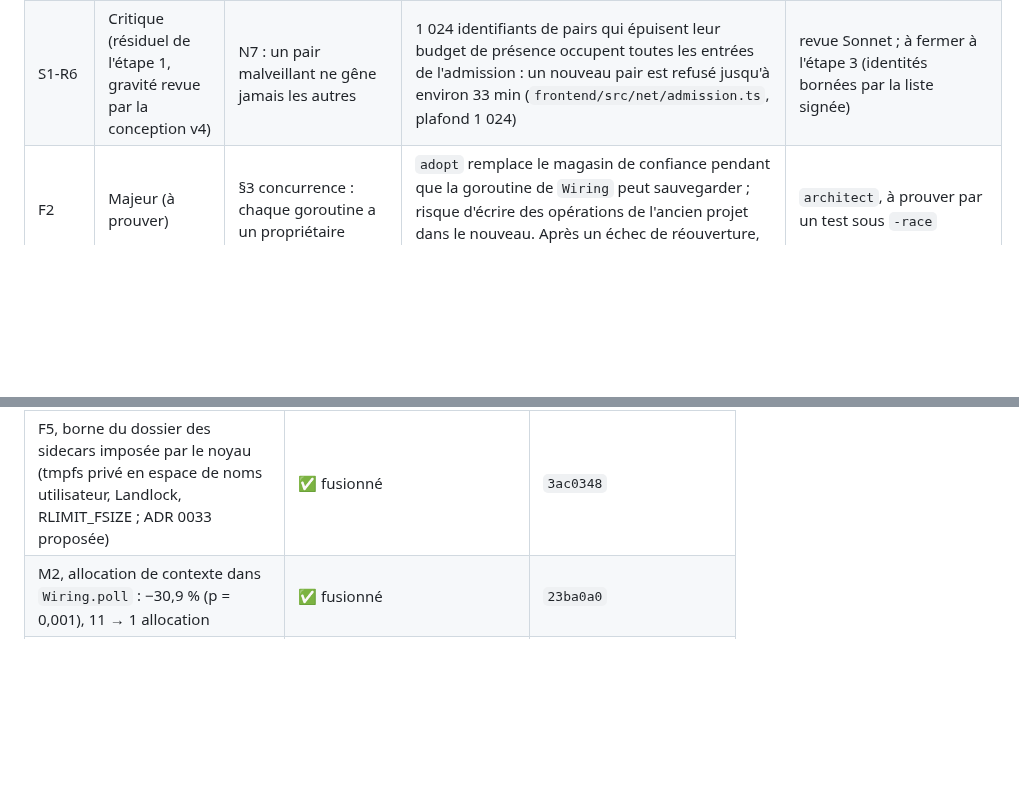
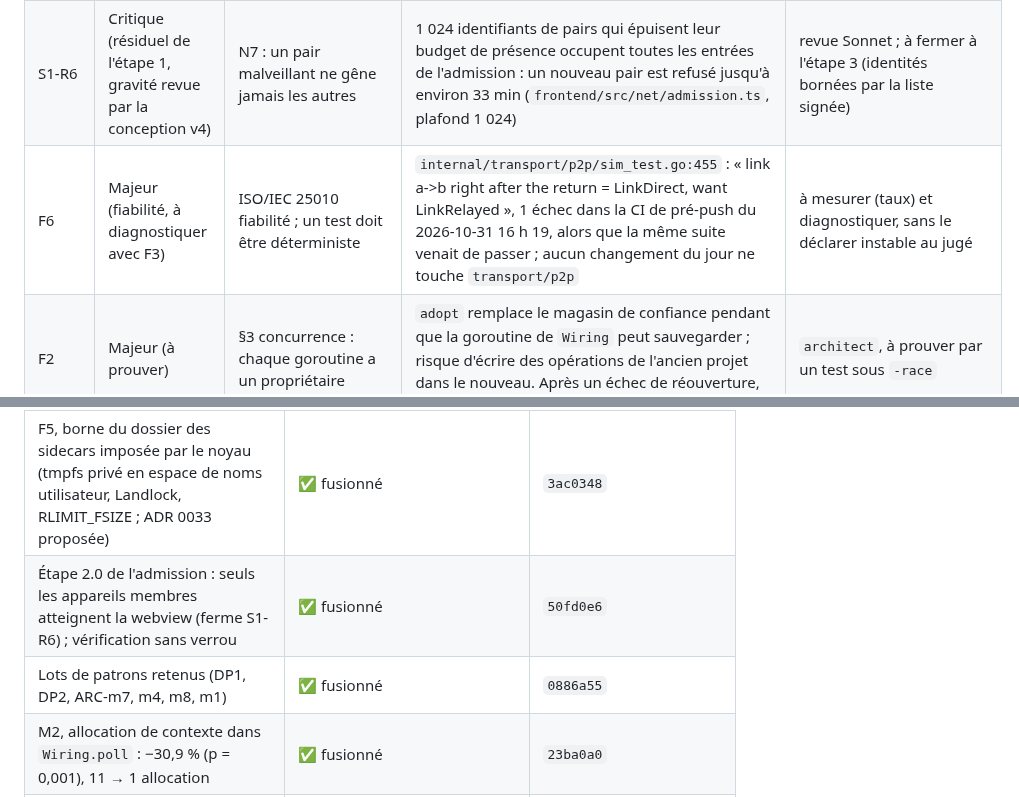
Before and after one commit to oioio-space/inkwell, a Markdown page: docs/plans/2026-10-31-architecture-audit.md, 2 parts joined by grey strips. GitHub-like rendering; blank space fills up the shorter version.

Commit message:
docs(audit): F6 (intermittent p2p sim link test), step 2.0 and pattern lots merged
Co-Authored-By: Claude Opus 5.5 <noreply@anthropic.com>
Claude-Session: https://claude.ai/code/session_01VJuZARVRU7vFc3u2PmBxAX

```diff
--- a/docs/plans/2026-10-31-architecture-audit.md
+++ b/docs/plans/2026-10-31-architecture-audit.md
@@ -65,6 +65,7 @@ signalé par une seule source est revérifié par un autre modèle avant d'être
 | F1 (suite) | Majeur | idem F1 | même famille : `PRV-32` (`preview_test.go:516`), 1 échec puis 5 succès sur 5 | `quality-runner` |
 | F5 | Majeur (sécurité, à corriger) | §4 sidecars bornés ; ASVS 5.0 V2.4.1 | `internal/sidecar` : la borne de taille du dossier surveillé est contrôlée par sondage ; sous charge, `TestRunDirectoryBound` (`limits_test.go:69`) voit 152 Mio écrits pour une marge de 128 Mio (pré-push du 2026-10-31, 1 échec sur 1 780) ; un Typst hostile peut donc dépasser la borne en proportion de la charge | CI ; à corriger par une borne non fondée sur le temps (RLIMIT_FSIZE, quota, ou écriture via un système de fichiers borné) |
 | S1-R6 | Critique (résiduel de l'étape 1, gravité revue par la conception v4) | N7 : un pair malveillant ne gêne jamais les autres | 1 024 identifiants de pairs qui épuisent leur budget de présence occupent toutes les entrées de l'admission : un nouveau pair est refusé jusqu'à environ 33 min (`frontend/src/net/admission.ts`, plafond 1 024) | revue Sonnet ; à fermer à l'étape 3 (identités bornées par la liste signée) |
+| F6 | Majeur (fiabilité, à diagnostiquer avec F3) | ISO/IEC 25010 fiabilité ; un test doit être déterministe | `internal/transport/p2p/sim_test.go:455` : « link a->b right after the return = LinkDirect, want LinkRelayed », 1 échec dans la CI de pré-push du 2026-10-31 16 h 19, alors que la même suite venait de passer ; aucun changement du jour ne touche `transport/p2p` | à mesurer (taux) et diagnostiquer, sans le déclarer instable au jugé |
 | F2 | Majeur (à prouver) | §3 concurrence : chaque goroutine a un propriétaire | `adopt` remplace le magasin de confiance pendant que la goroutine de `Wiring` peut sauvegarder ; risque d'écrire des opérations de l'ancien projet dans le nouveau. Après un échec de réouverture, le magasin reste fermé jusqu'au redémarrage | `architect`, à prouver par un test sous `-race` |
 | m1–m11 | Mineur | voir le rapport de l'architecte | variables globales servant de crochets de test, API sans appelant, tinymist embarqué (32,8 Mo) mais jamais lancé, `bridge.Storage` à 17 méthodes, doublons p2p, arrêt sans attente des goroutines, E/S hors `os.Root` dans typst | architect |
 
@@ -131,6 +132,8 @@ Chaque décision cite sa raison ; une décision qui touche une frontière passe
 | F3, plantage libp2p à la fermeture | ⏸ en pause : garde partielle non fusionnée ; reste l'ordre de fermeture et l'échec résiduel `dial_test.go:167` | worktree `agent-ae8725405086b99e0`, branche `fix/p2p-dial-panic` |
 | Conception d'admission : v4, revue n°4, révision n°5 (Codex), recherche blockchain/BFT (`14-…`), périmètre final et ADR 0031 rév. 6 (Opus) | ✅ rédigé ; acceptation des ADR 0030, 0031, 0032, 0033 et des résiduels R1/R2 par l'utilisatrice attendue | `audit-2026-10-31/06-…`, `14-…` |
 | F5, borne du dossier des sidecars imposée par le noyau (tmpfs privé en espace de noms utilisateur, Landlock, RLIMIT_FSIZE ; ADR 0033 proposée) | ✅ fusionné | `3ac0348` |
+| Étape 2.0 de l'admission : seuls les appareils membres atteignent la webview (ferme S1-R6) ; vérification sans verrou | ✅ fusionné | `50fd0e6` |
+| Lots de patrons retenus (DP1, DP2, ARC-m7, m4, m8, m1) | ✅ fusionné | `0886a55` |
 | M2, allocation de contexte dans `Wiring.poll` : −30,9 % (p = 0,001), 11 → 1 allocation | ✅ fusionné | `23ba0a0` |
 | m1, variables globales mutables vers la configuration (hors `sidecar`) | ✅ fusionné | `c29bf47` |
 | M1 | ✅ fusionné | `192d462` |
```
